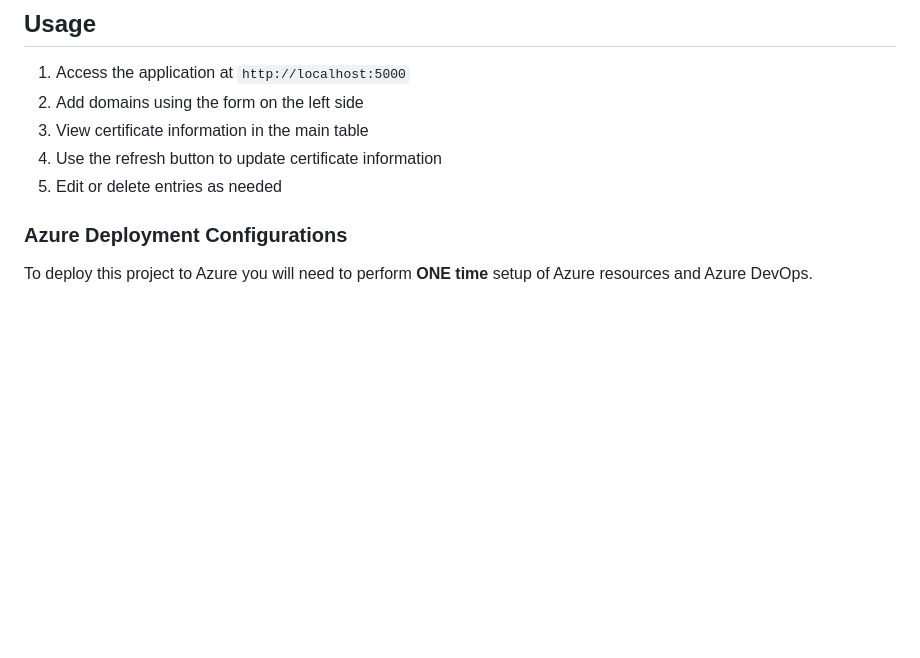
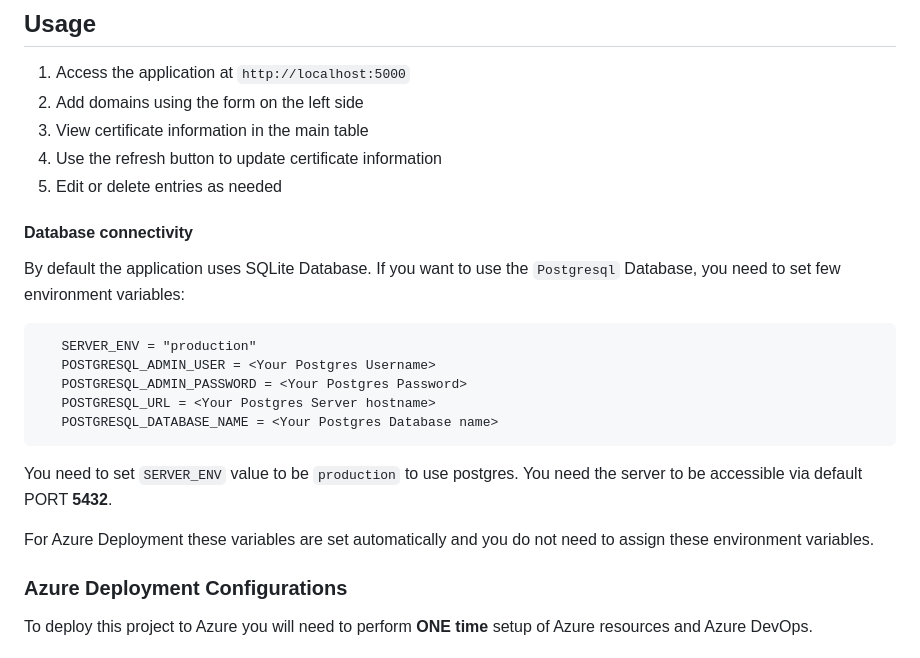
Before and after one commit to gopalcnepal/ssl-expiry-monitor, a Markdown page: README.md, the part around the change. Drawn GitHub-style; blank space fills up the shorter version.

Commit message:
Added setting up of environment variable for Postgres DB usage.

````diff
--- a/README.md
+++ b/README.md
@@ -102,6 +102,20 @@ To get a local copy up and running, follow these steps.
 5. Edit or delete entries as needed
 
 
+#### Database connectivity
+By default the application uses SQLite Database. If you want to use the `Postgresql` Database, you need to set few environment variables:
+
+```
+   SERVER_ENV = "production"
+   POSTGRESQL_ADMIN_USER = <Your Postgres Username>
+   POSTGRESQL_ADMIN_PASSWORD = <Your Postgres Password>
+   POSTGRESQL_URL = <Your Postgres Server hostname>
+   POSTGRESQL_DATABASE_NAME = <Your Postgres Database name>
+```
+
+You need to set `SERVER_ENV` value to be `production` to use postgres. You need the server to be accessible via default PORT **5432**.
+
+For Azure Deployment these variables are set automatically and you do not need to assign these environment variables.
 
 ### Azure Deployment Configurations
 To deploy this project to Azure you will need to perform **ONE time** setup of Azure resources and Azure DevOps.
````
